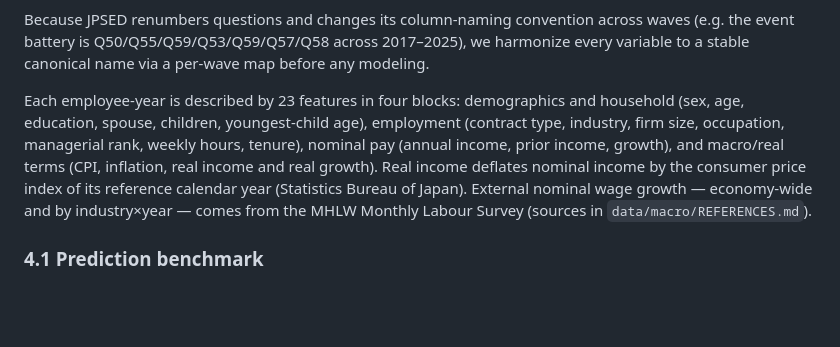
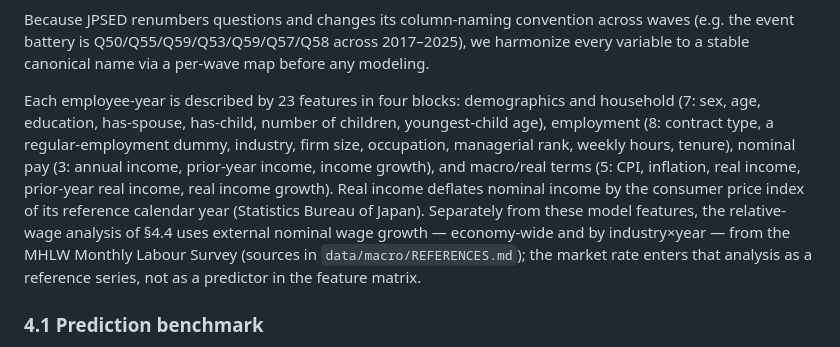
Before and after one commit to dsk-yshkw/employee-attrition, a Markdown page: paper/draft_methods_results.md, the part around the change. Rendered like a GitHub page; blank space fills up the shorter version.

Commit message:
Fix feature enumeration in Methods draft (verified against code: 23)
The prose undercounted: 'children' is two features (has-child dummy + count),
the regular-employment dummy was omitted, and the macro block is five (prior-
year real income was collapsed away). Now enumerated with per-block counts
(7+8+3+5=23), and clarified that external MHLW wage growth is a reference
series for the relative-wage analysis, not a predictor in the feature matrix.

Co-Authored-By: Claude Fable 5 <noreply@anthropic.com>

```diff
--- a/paper/draft_methods_results.md
+++ b/paper/draft_methods_results.md
@@ -44,13 +44,17 @@ across waves (e.g. the event battery is Q50/Q55/Q59/Q53/Q59/Q57/Q58 across
 per-wave map before any modeling.
 
 Each employee-year is described by 23 features in four blocks: demographics and
-household (sex, age, education, spouse, children, youngest-child age), employment
-(contract type, industry, firm size, occupation, managerial rank, weekly hours,
-tenure), nominal pay (annual income, prior income, growth), and macro/real terms
-(CPI, inflation, real income and real growth). Real income deflates nominal income
-by the consumer price index of its reference calendar year (Statistics Bureau of
-Japan). External nominal wage growth — economy-wide and by industry×year — comes
-from the MHLW Monthly Labour Survey (sources in `data/macro/REFERENCES.md`).
+household (7: sex, age, education, has-spouse, has-child, number of children,
+youngest-child age), employment (8: contract type, a regular-employment dummy,
+industry, firm size, occupation, managerial rank, weekly hours, tenure), nominal
+pay (3: annual income, prior-year income, income growth), and macro/real terms
+(5: CPI, inflation, real income, prior-year real income, real income growth).
+Real income deflates nominal income by the consumer price index of its reference
+calendar year (Statistics Bureau of Japan). Separately from these model features,
+the relative-wage analysis of §4.4 uses external nominal wage growth —
+economy-wide and by industry×year — from the MHLW Monthly Labour Survey (sources
+in `data/macro/REFERENCES.md`); the market rate enters that analysis as a
+reference series, not as a predictor in the feature matrix.
 
 ### 4.1 Prediction benchmark
 
```
